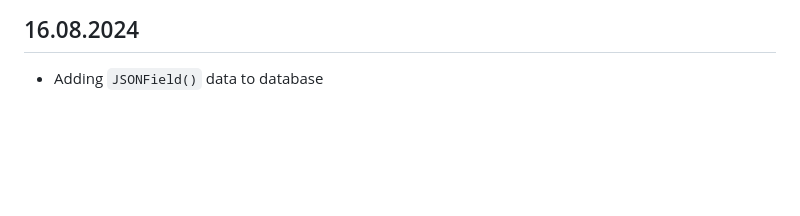
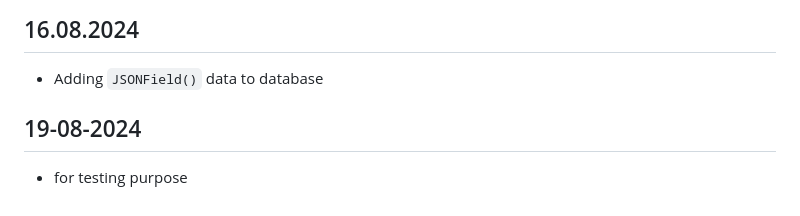
Before and after one commit to arun-arunisto/DRF-Rest-API-Tutorial, a Markdown page: README.md, the part around the change. GitHub-like rendering; blank space fills up the shorter version.

Commit message:
[ADD] testing purpose

```diff
--- a/README.md
+++ b/README.md
@@ -501,3 +501,6 @@ Configuring celery and redis for add worker & cron jobs
 
 ## 16.08.2024
 - Adding `JSONField()` data to database
+
+## 19-08-2024
+- for testing purpose
```
